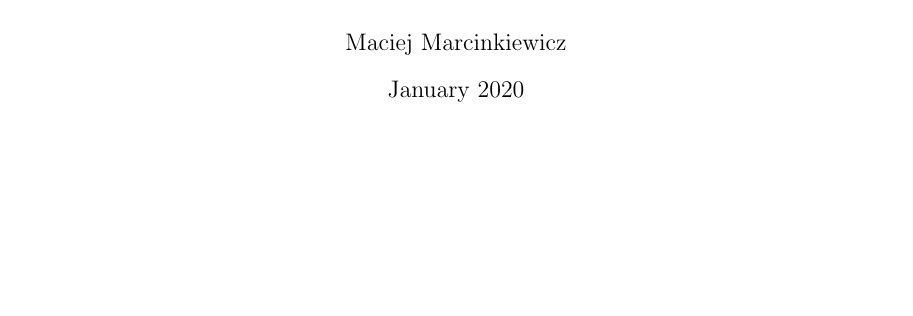
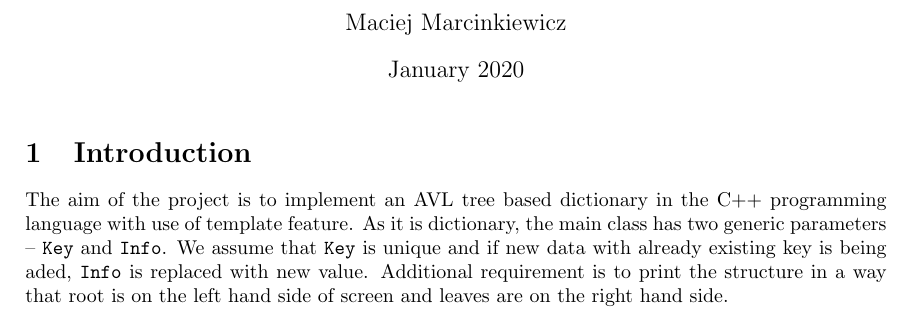
Before and after one commit to godotto/eads-projects, a LaTeX document (AVL tree/report/report.tex): part of the page, cut so that both start at the same text, the shorter picture padded with empty space. Compiled offline with pdfLaTeX.

Commit message:
Create introdcution

```diff
--- a/AVL tree/report/report.tex
+++ b/AVL tree/report/report.tex
@@ -25,4 +25,13 @@
 
 \maketitle
 
+\section{Introduction}
+
+The aim of the project is to implement an AVL tree based dictionary in the C++ programming
+language with use of template feature. As it is dictionary, the main class has two
+generic parameters – {\tt Key} and {\tt Info}. We assume that {\tt Key} is unique
+and if new data with already existing key is being aded, {\tt Info} is replaced with new
+value. Additional requirement is to print the structure in a way that root is on the left
+hand side of screen and leaves are on the right hand side.
+
 \end{document}
```
